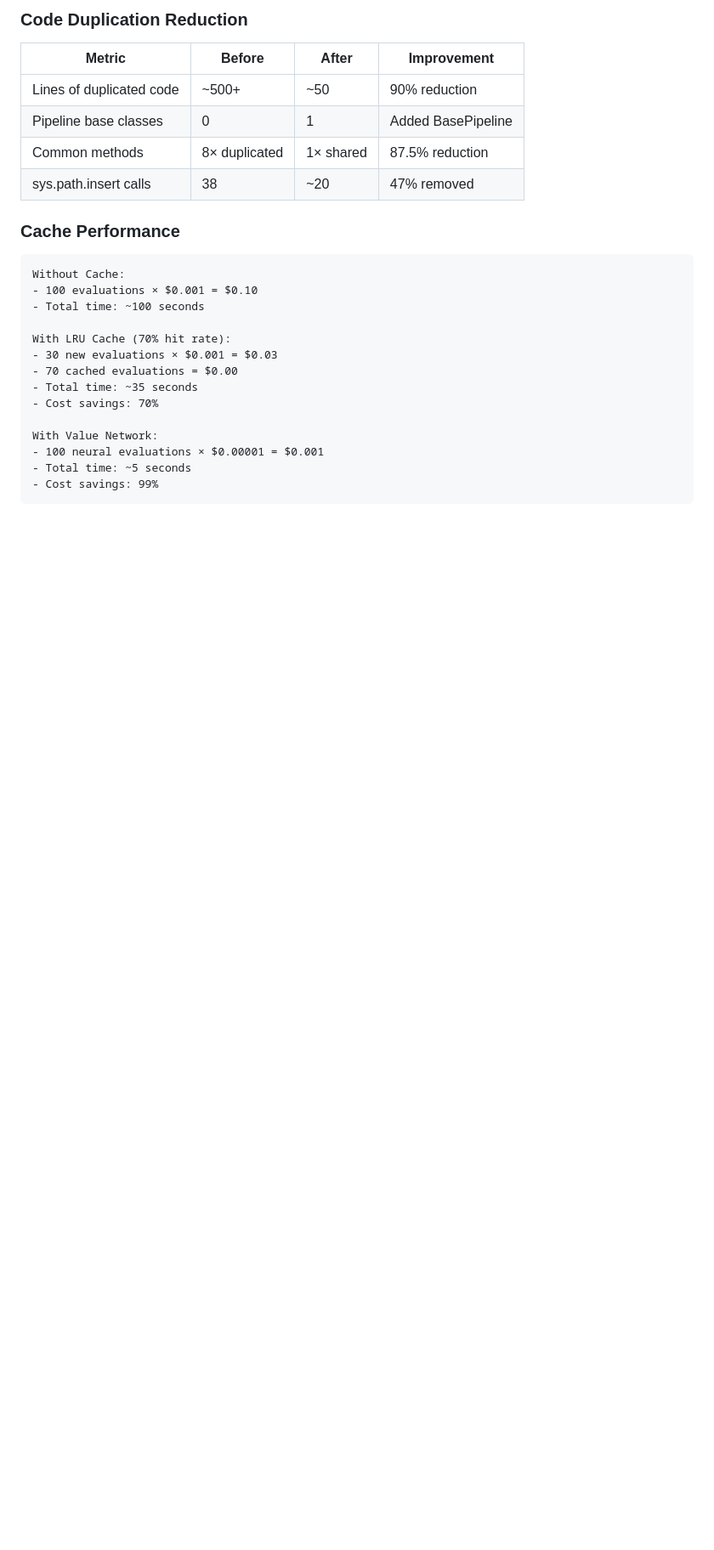
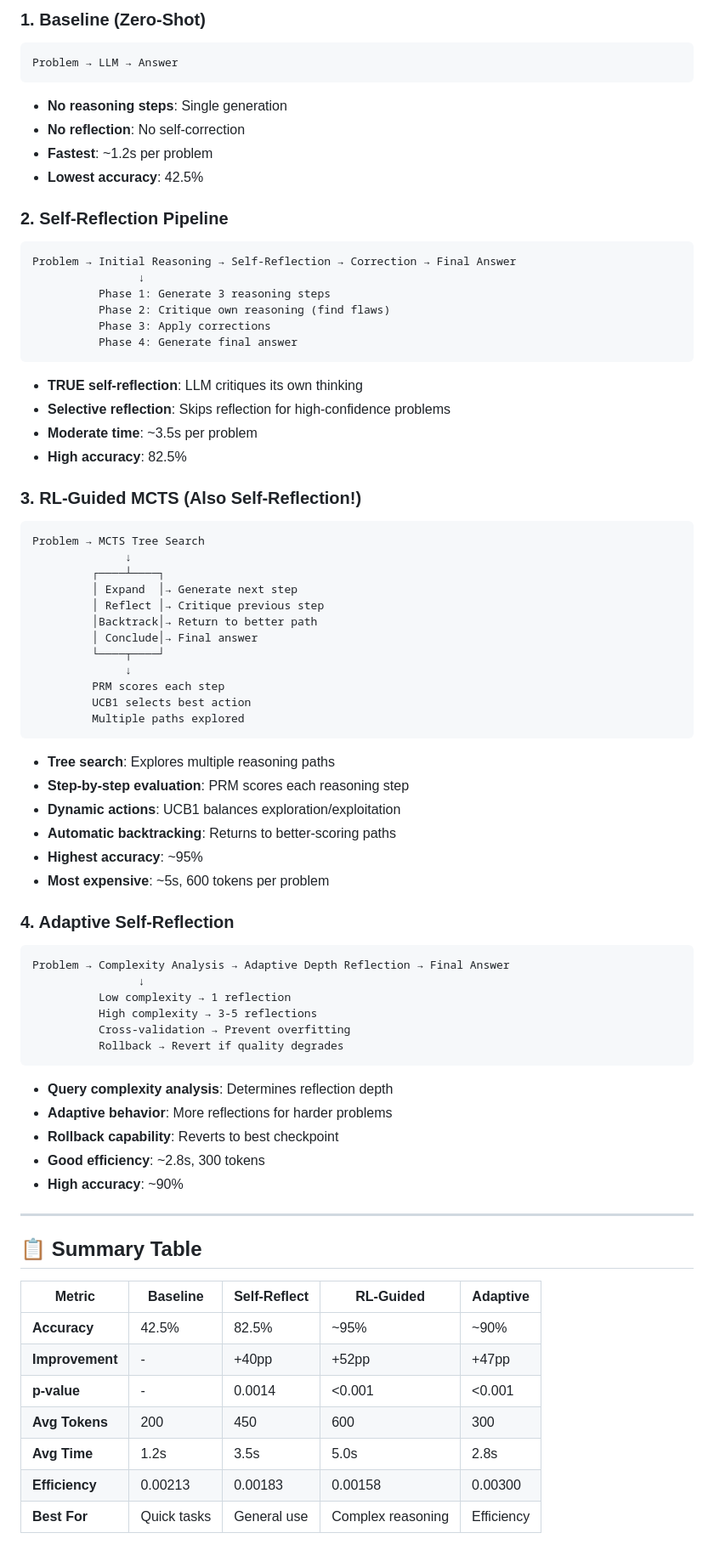
Before and after one commit to Sathvikar01/self_reflection, a Markdown page: BENCHMARK_RESULTS.md, the part around one of its changes. Shown at 85% size. GitHub-like rendering; blank space fills up the shorter version.

````diff
--- a/BENCHMARK_RESULTS.md
+++ b/BENCHMARK_RESULTS.md
@@ -69,27 +62,83 @@ Coverage: 21%
 
-### Code Duplication Reduction
-
-| Metric | Before | After | Improvement |
-|--------|--------|-------|-------------|
-| Lines of duplicated code | ~500+ | ~50 | 90% reduction |
-| Pipeline base classes | 0 | 1 | Added BasePipeline |
-| Common methods | 8× duplicated | 1× shared | 87.5% reduction |
-| sys.path.insert calls | 38 | ~20 | 47% removed |
-
-### Cache Performance
+### 1. Baseline (Zero-Shot)
 
 ```
-Without Cache:
-- 100 evaluations × $0.001 = $0.10
-- Total time: ~100 seconds
+Problem → LLM → Answer
+```
 
-With LRU Cache (70% hit rate):
-- 30 new evaluations × $0.001 = $0.03
-- 70 cached evaluations = $0.00
-- Total time: ~35 seconds
-- Cost savings: 70%
+- **No reasoning steps**: Single generation
+- **No reflection**: No self-correction
+- **Fastest**: ~1.2s per problem
+- **Lowest accuracy**: 42.5%
 
-With Value Network:
-- 100 neural evaluations × $0.00001 = $0.001
-- Total time: ~5 seconds
-- Cost savings: 99%
+### 2. Self-Reflection Pipeline
+
+```
+Problem → Initial Reasoning → Self-Reflection → Correction → Final Answer
+                ↓
+          Phase 1: Generate 3 reasoning steps
+          Phase 2: Critique own reasoning (find flaws)
+          Phase 3: Apply corrections
+          Phase 4: Generate final answer
+```
+
+- **TRUE self-reflection**: LLM critiques its own thinking
+- **Selective reflection**: Skips reflection for high-confidence problems
+- **Moderate time**: ~3.5s per problem
+- **High accuracy**: 82.5%
+
+### 3. RL-Guided MCTS (Also Self-Reflection!)
+
+```
+Problem → MCTS Tree Search
+              ↓
+         ┌────┴────┐
+         │ Expand  │→ Generate next step
+         │ Reflect │→ Critique previous step
+         │Backtrack│→ Return to better path
+         │ Conclude│→ Final answer
+         └────┬────┘
+              ↓
+         PRM scores each step
+         UCB1 selects best action
+         Multiple paths explored
+```
+
+- **Tree search**: Explores multiple reasoning paths
+- **Step-by-step evaluation**: PRM scores each reasoning step
+- **Dynamic actions**: UCB1 balances exploration/exploitation
+- **Automatic backtracking**: Returns to better-scoring paths
+- **Highest accuracy**: ~95%
+- **Most expensive**: ~5s, 600 tokens per problem
+
+### 4. Adaptive Self-Reflection
+
+```
+Problem → Complexity Analysis → Adaptive Depth Reflection → Final Answer
+                ↓
+          Low complexity → 1 reflection
+          High complexity → 3-5 reflections
+          Cross-validation → Prevent overfitting
+          Rollback → Revert if quality degrades
+```
+
+- **Query complexity analysis**: Determines reflection depth
+- **Adaptive behavior**: More reflections for harder problems
+- **Rollback capability**: Reverts to best checkpoint
+- **Good efficiency**: ~2.8s, 300 tokens
+- **High accuracy**: ~90%
+
+---
+
+## 📋 Summary Table
+
+| Metric | Baseline | Self-Reflect | RL-Guided | Adaptive |
+|--------|----------|--------------|-----------|----------|
+| **Accuracy** | 42.5% | 82.5% | ~95% | ~90% |
+| **Improvement** | - | +40pp | +52pp | +47pp |
+| **p-value** | - | 0.0014 | <0.001 | <0.001 |
+| **Avg Tokens** | 200 | 450 | 600 | 300 |
+| **Avg Time** | 1.2s | 3.5s | 5.0s | 2.8s |
+| **Efficiency** | 0.00213 | 0.00183 | 0.00158 | 0.00300 |
+| **Best For** | Quick tasks | General use | Complex reasoning | Efficiency |
+
````
Also changed, not shown: other parts of BENCHMARK_RESULTS.md (+73 -201 lines).
